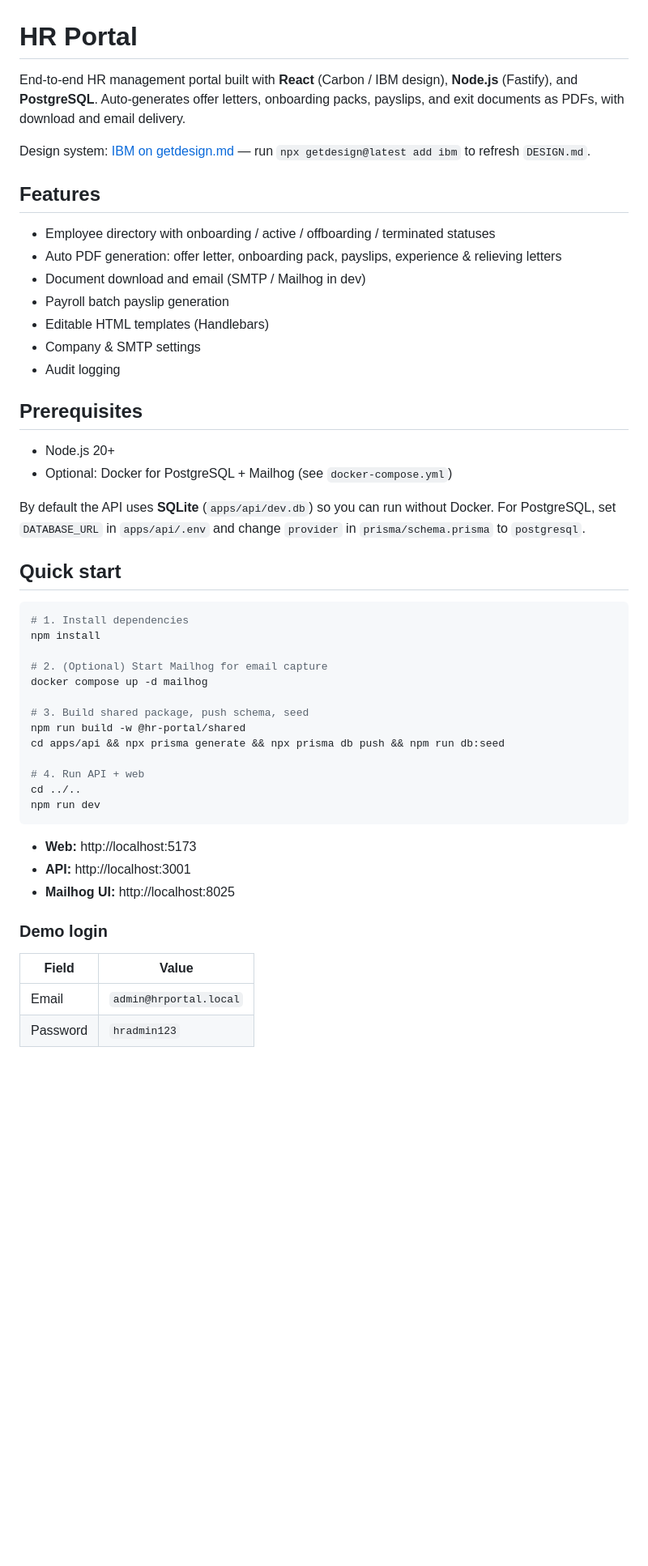
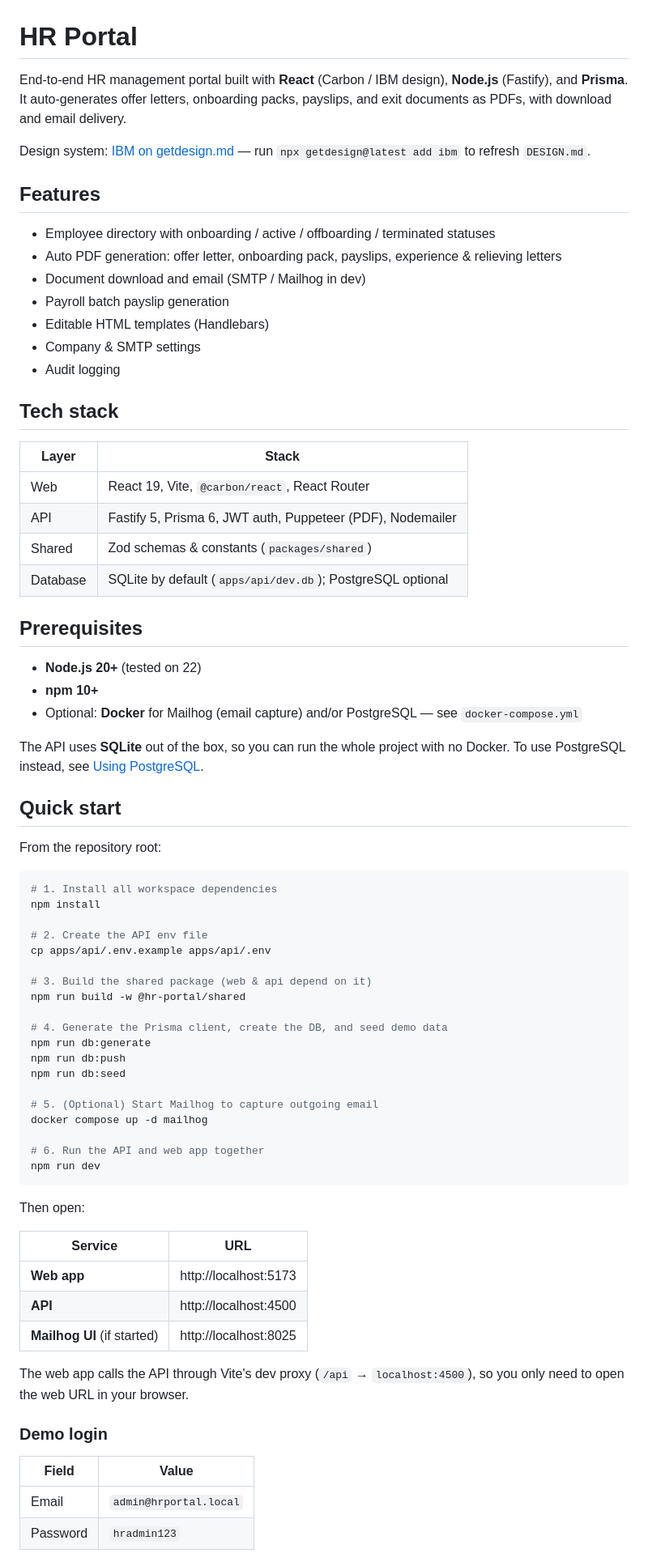
Before and after one commit to jayanthbabu3/hr-portal, a Markdown page: README.md, the part around one of its changes. Shown at 81% size. Rendered like a GitHub page; blank space fills up the shorter version.

````diff
--- a/README.md
+++ b/README.md
@@ -1,6 +1,6 @@
 # HR Portal
 
-End-to-end HR management portal built with **React** (Carbon / IBM design), **Node.js** (Fastify), and **PostgreSQL**. Auto-generates offer letters, onboarding packs, payslips, and exit documents as PDFs, with download and email delivery.
+End-to-end HR management portal built with **React** (Carbon / IBM design), **Node.js** (Fastify), and **Prisma**. It auto-generates offer letters, onboarding packs, payslips, and exit documents as PDFs, with download and email delivery.
 
 Design system: [IBM on getdesign.md](https://getdesign.md/ibm) — run `npx getdesign@latest add ibm` to refresh `DESIGN.md`.
 
@@ -14,39 +14,63 @@ Design system: [IBM on getdesign.md](https://getdesign.md/ibm) — run `npx getd
 - Company & SMTP settings
 - Audit logging
 
+## Tech stack
+
+| Layer | Stack |
+|-------|-------|
+| Web | React 19, Vite, `@carbon/react`, React Router |
+| API | Fastify 5, Prisma 6, JWT auth, Puppeteer (PDF), Nodemailer |
+| Shared | Zod schemas & constants (`packages/shared`) |
+| Database | SQLite by default (`apps/api/dev.db`); PostgreSQL optional |
+
 ## Prerequisites
 
-- Node.js 20+
-- Optional: Docker for PostgreSQL + Mailhog (see `docker-compose.yml`)
+- **Node.js 20+** (tested on 22)
+- **npm 10+**
+- Optional: **Docker** for Mailhog (email capture) and/or PostgreSQL — see `docker-compose.yml`
 
-By default the API uses **SQLite** (`apps/api/dev.db`) so you can run without Docker. For PostgreSQL, set `DATABASE_URL` in `apps/api/.env` and change `provider` in `prisma/schema.prisma` to `postgresql`.
+The API uses **SQLite** out of the box, so you can run the whole project with no Docker. To use PostgreSQL instead, see [Using PostgreSQL](#using-postgresql).
 
 ## Quick start
 
+From the repository root:
+
 ```bash
-# 1. Install dependencies
+# 1. Install all workspace dependencies
 npm install
 
-# 2. (Optional) Start Mailhog for email capture
+# 2. Create the API env file
+cp apps/api/.env.example apps/api/.env
+
+# 3. Build the shared package (web & api depend on it)
+npm run build -w @hr-portal/shared
+
+# 4. Generate the Prisma client, create the DB, and seed demo data
+npm run db:generate
+npm run db:push
+npm run db:seed
+
+# 5. (Optional) Start Mailhog to capture outgoing email
 docker compose up -d mailhog
 
-# 3. Build shared package, push schema, seed
-npm run build -w @hr-portal/shared
-cd apps/api && npx prisma generate && npx prisma db push && npm run db:seed
-
-# 4. Run API + web
-cd ../..
+# 6. Run the API and web app together
 npm run dev
 ```
 
-- **Web:** http://localhost:5173
-- **API:** http://localhost:3001
-- **Mailhog UI:** http://localhost:8025
+Then open:
+
+| Service | URL |
+|---------|-----|
+| **Web app** | http://localhost:5173 |
+| **API** | http://localhost:4500 |
+| **Mailhog UI** (if started) | http://localhost:8025 |
+
+The web app calls the API through Vite's dev proxy (`/api` → `localhost:4500`), so you only need to open the web URL in your browser.
 
 ### Demo login
 
 | Field | Value |
-|-------|--------|
+|-------|-------|
 | Email | `admin@hrportal.local` |
 | Password | `hradmin123` |
 
````
Also changed, not shown: other parts of README.md (+47 -19 lines).
